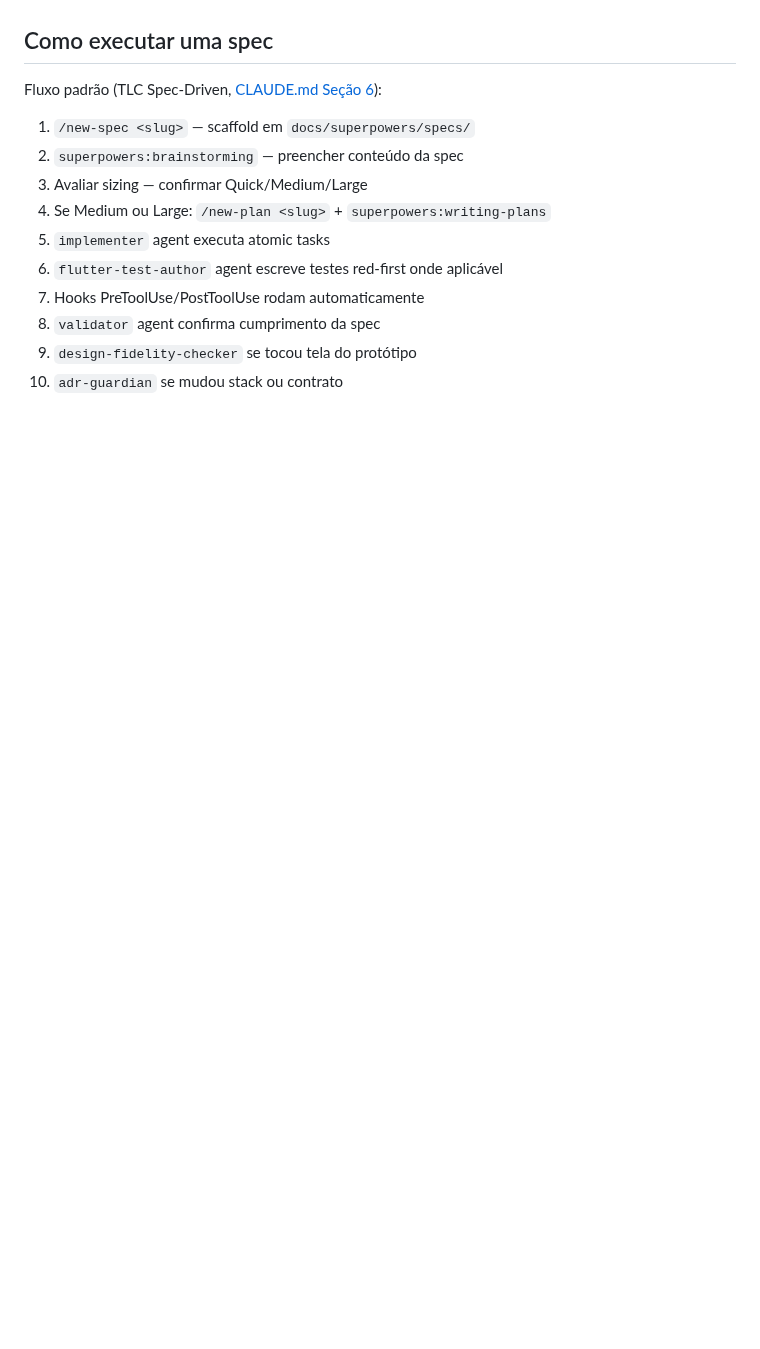
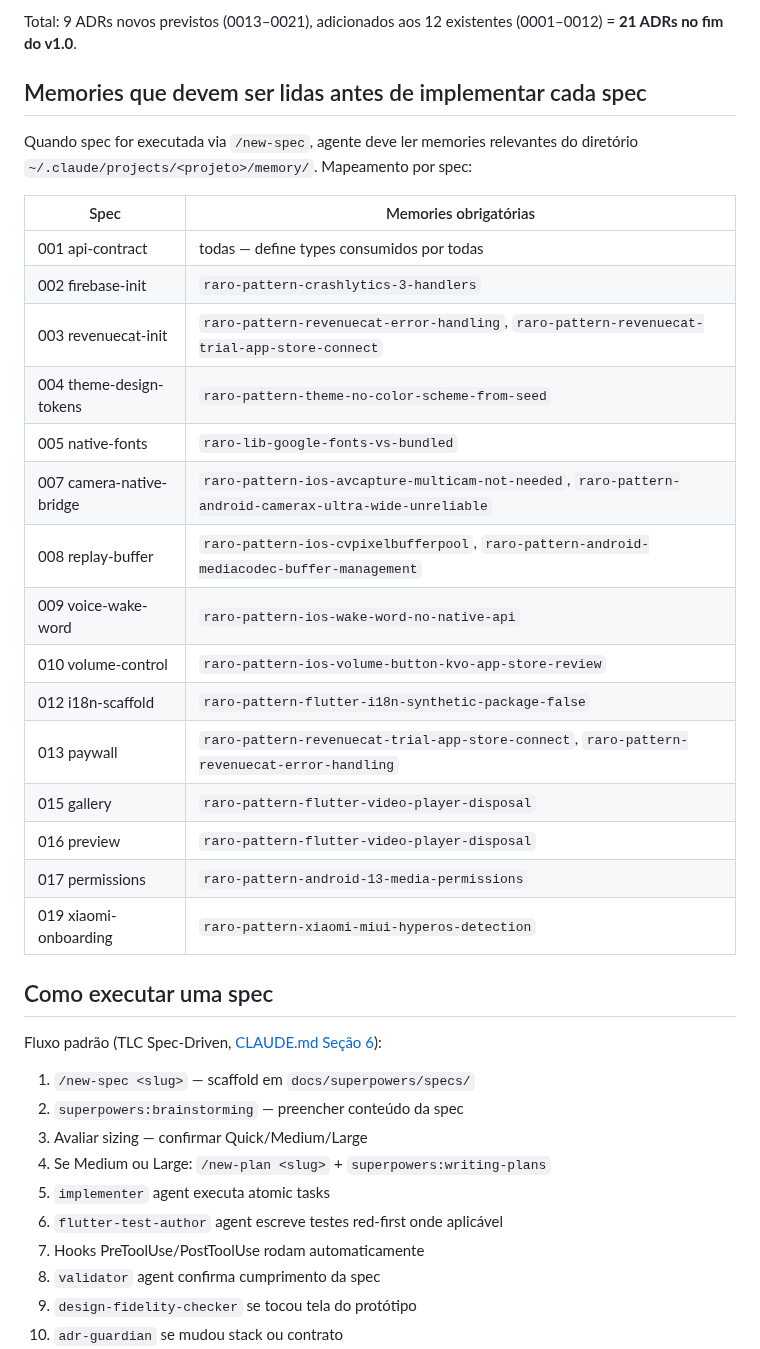
Before and after one commit to ZenniTTy/raro.com, a Markdown page: docs/04-ROADMAP.md, the part around one of its changes. Rendered like a GitHub page; blank space fills up the shorter version.

```diff
--- a/docs/04-ROADMAP.md
+++ b/docs/04-ROADMAP.md
@@ -158,3 +173,26 @@ Ver também [Blueprint Seção 11](Blueprint.md) e [docs/09-DOD.md](09-DOD.md).
+Total: 9 ADRs novos previstos (0013–0021), adicionados aos 12 existentes (0001–0012) = **21 ADRs no fim do v1.0**.
+
+## Memories que devem ser lidas antes de implementar cada spec
+
+Quando spec for executada via `/new-spec`, agente deve ler memories relevantes do diretório `~/.claude/projects/<projeto>/memory/`. Mapeamento por spec:
+
+| Spec | Memories obrigatórias |
+|---|---|
+| 001 api-contract | todas — define types consumidos por todas |
+| 002 firebase-init | `raro-pattern-crashlytics-3-handlers` |
+| 003 revenuecat-init | `raro-pattern-revenuecat-error-handling`, `raro-pattern-revenuecat-trial-app-store-connect` |
+| 004 theme-design-tokens | `raro-pattern-theme-no-color-scheme-from-seed` |
+| 005 native-fonts | `raro-lib-google-fonts-vs-bundled` |
+| 007 camera-native-bridge | `raro-pattern-ios-avcapture-multicam-not-needed`, `raro-pattern-android-camerax-ultra-wide-unreliable` |
+| 008 replay-buffer | `raro-pattern-ios-cvpixelbufferpool`, `raro-pattern-android-mediacodec-buffer-management` |
+| 009 voice-wake-word | `raro-pattern-ios-wake-word-no-native-api` |
+| 010 volume-control | `raro-pattern-ios-volume-button-kvo-app-store-review` |
+| 012 i18n-scaffold | `raro-pattern-flutter-i18n-synthetic-package-false` |
+| 013 paywall | `raro-pattern-revenuecat-trial-app-store-connect`, `raro-pattern-revenuecat-error-handling` |
+| 015 gallery | `raro-pattern-flutter-video-player-disposal` |
+| 016 preview | `raro-pattern-flutter-video-player-disposal` |
+| 017 permissions | `raro-pattern-android-13-media-permissions` |
+| 019 xiaomi-onboarding | `raro-pattern-xiaomi-miui-hyperos-detection` |
 
 ## Como executar uma spec
 
```
Also changed, not shown: other parts of docs/04-ROADMAP.md (+17 -2 lines), docs/04-ROADMAP-SPECS/spec-001-api-contract-shared.md (+10 -0 lines).
